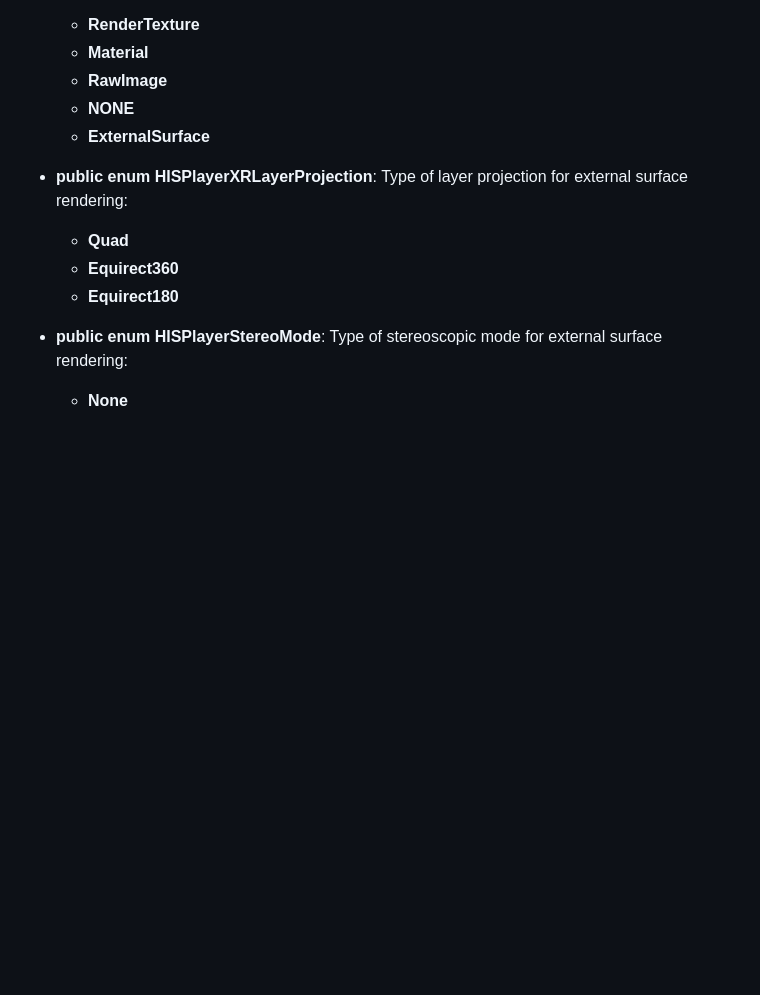
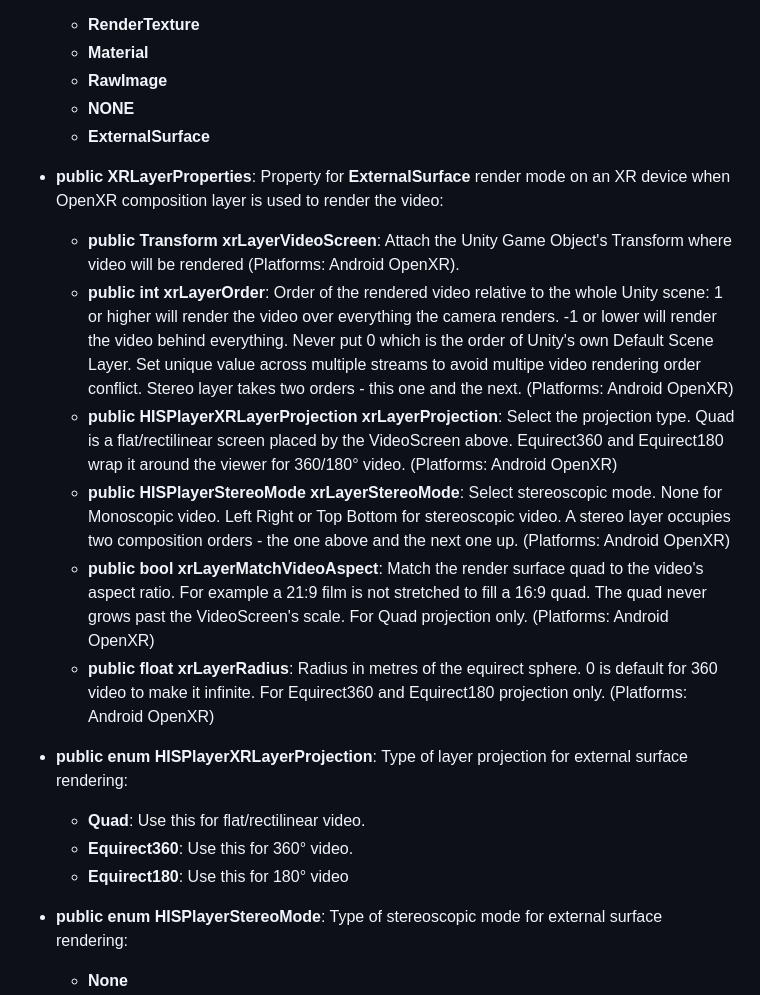
Before and after one commit to HISPlayer/UnityAndroidXR-SDK, a Markdown page: hisplayer-api.md, the part around one of its changes. Rendered like a GitHub page; blank space fills up the shorter version.

```diff
--- a/hisplayer-api.md
+++ b/hisplayer-api.md
@@ -44,10 +39,18 @@ The following public APIs are provided by **HISPlayerManager**:
     * **NONE**
     * **ExternalSurface**
 
+* **public XRLayerProperties**: Property for **ExternalSurface** render mode on an XR device when OpenXR composition layer is used to render the video:
+    * **public Transform xrLayerVideoScreen**: Attach the Unity Game Object's Transform where video will be rendered (Platforms: Android OpenXR).
+    * **public int xrLayerOrder**: Order of the rendered video relative to the whole Unity scene: 1 or higher will render the video over everything the camera renders. -1 or lower will render the video behind everything. Never put 0 which is the order of Unity's own Default Scene Layer. Set unique value across multiple streams to avoid multipe video rendering order conflict. Stereo layer takes two orders - this one and the next. (Platforms: Android OpenXR)
+    * **public HISPlayerXRLayerProjection xrLayerProjection**: Select the projection type. Quad is a flat/rectilinear screen placed by the VideoScreen above. Equirect360 and Equirect180 wrap it around the viewer for 360/180° video. (Platforms: Android OpenXR)
+    * **public HISPlayerStereoMode xrLayerStereoMode**: Select stereoscopic mode. None for Monoscopic video. Left Right or Top Bottom for stereoscopic video. A stereo layer occupies two composition orders - the one above and the next one up. (Platforms: Android OpenXR)
+    * **public bool xrLayerMatchVideoAspect**: Match the render surface quad to the video's aspect ratio. For example a 21:9 film is not stretched to fill a 16:9 quad. The quad never grows past the VideoScreen's scale. For Quad projection only. (Platforms: Android OpenXR)
+    * **public float xrLayerRadius**: Radius in metres of the equirect sphere. 0 is default for 360 video to make it infinite. For Equirect360 and Equirect180 projection only. (Platforms: Android OpenXR)
+
 * **public enum HISPlayerXRLayerProjection**: Type of layer projection for external surface rendering:
-    * **Quad**
-    * **Equirect360**
-    * **Equirect180**
+    * **Quad**: Use this for flat/rectilinear video.
+    * **Equirect360**: Use this for 360° video.
+    * **Equirect180**: Use this for 180° video
 
 * **public enum HISPlayerStereoMode**: Type of stereoscopic mode for external surface rendering:
     * **None**
```
Also changed, not shown: other parts of hisplayer-api.md (+2 -7 lines).
